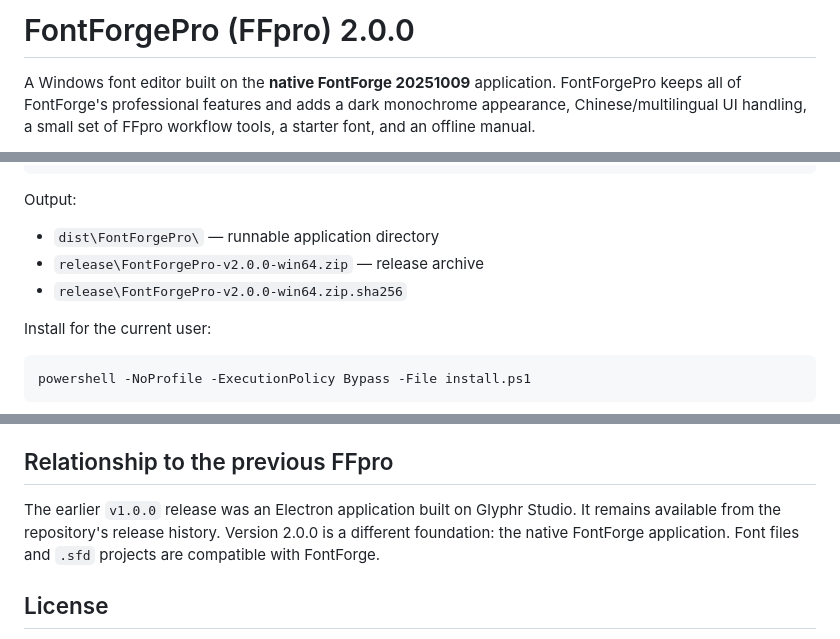
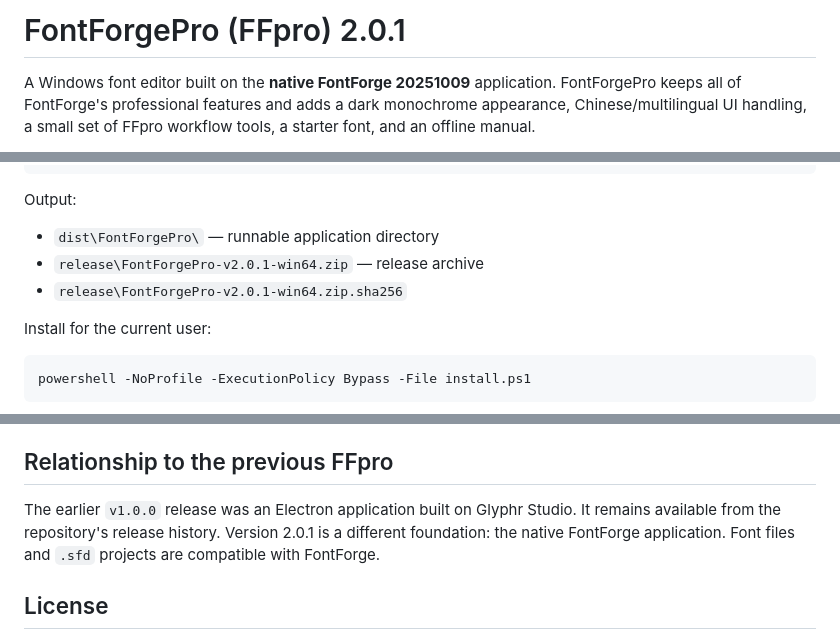
Before and after one commit to username-xusir/FontForgePro, a Markdown page: README.md, 3 parts joined by grey strips. Rendered like a GitHub page.

```diff
--- a/README.md
+++ b/README.md
@@ -1,4 +1,4 @@
-# FontForgePro (FFpro) 2.0.0
+# FontForgePro (FFpro) 2.0.1
 
 A Windows font editor built on the **native FontForge 20251009** application.
 FontForgePro keeps all of FontForge's professional features and adds a dark
@@ -86,8 +86,8 @@ powershell -NoProfile -ExecutionPolicy Bypass -File build.ps1
 Output:
 
 - `dist\FontForgePro\` — runnable application directory
-- `release\FontForgePro-v2.0.0-win64.zip` — release archive
-- `release\FontForgePro-v2.0.0-win64.zip.sha256`
+- `release\FontForgePro-v2.0.1-win64.zip` — release archive
+- `release\FontForgePro-v2.0.1-win64.zip.sha256`
 
 Install for the current user:
 
@@ -125,7 +125,7 @@ package is placed on `sys.path`.
 ## Relationship to the previous FFpro
 
 The earlier `v1.0.0` release was an Electron application built on Glyphr Studio.
-It remains available from the repository's release history. Version 2.0.0 is a
+It remains available from the repository's release history. Version 2.0.1 is a
 different foundation: the native FontForge application. Font files and `.sfd`
 projects are compatible with FontForge.
 
```
Also changed, not shown: docs/screenshots/help.png, 14 other files.
